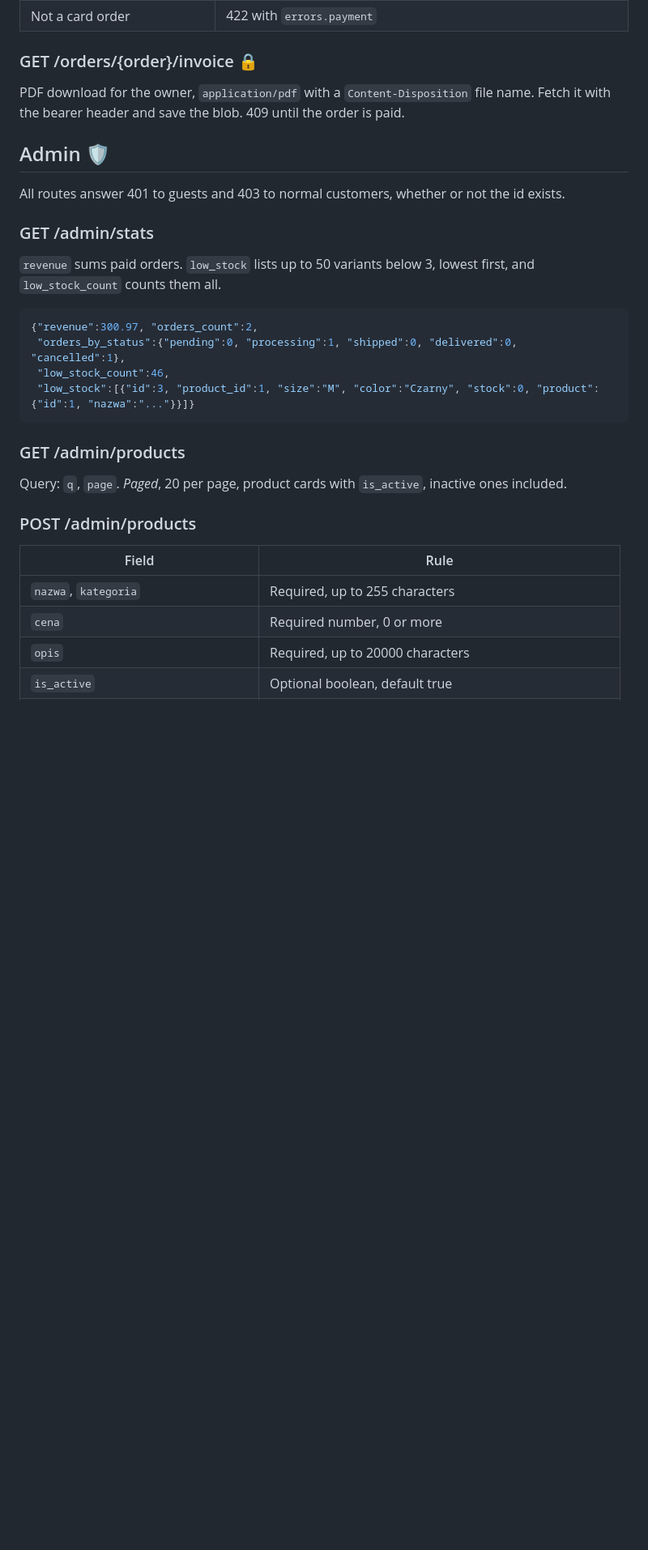
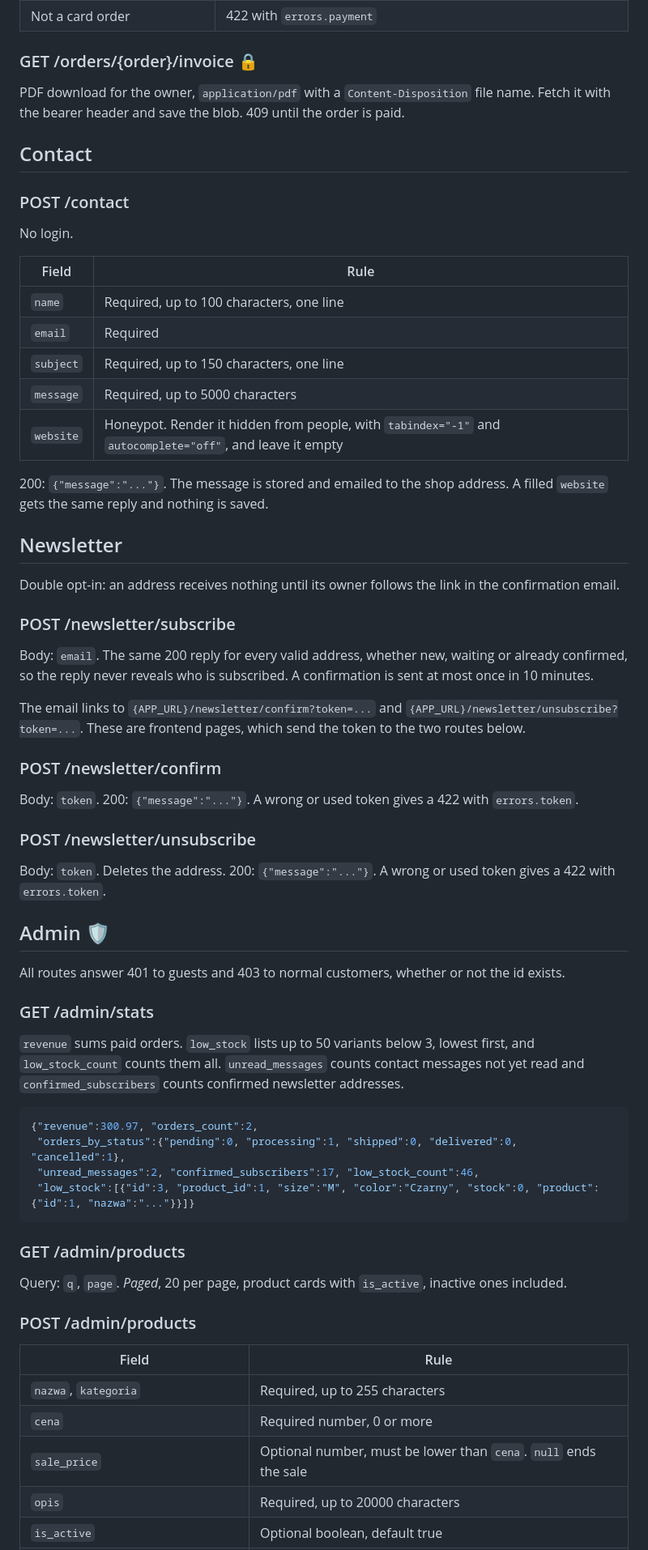
Before and after one commit to PiotrSmola/Online-Store-React-Laravel, a Markdown page: backend/docs/api.md, the part around one of its changes. Shown at 81% size. GitHub-like rendering; blank space fills up the shorter version.

````diff
--- a/backend/docs/api.md
+++ b/backend/docs/api.md
@@ -336,18 +352,52 @@ Simulated card payment. Owner only, card orders only.
 
 PDF download for the owner, `application/pdf` with a `Content-Disposition` file name. Fetch it with the bearer header and save the blob. 409 until the order is paid.
 
+## Contact
+
+### POST /contact
+
+No login.
+
+| Field | Rule |
+|---|---|
+| `name` | Required, up to 100 characters, one line |
+| `email` | Required |
+| `subject` | Required, up to 150 characters, one line |
+| `message` | Required, up to 5000 characters |
+| `website` | Honeypot. Render it hidden from people, with `tabindex="-1"` and `autocomplete="off"`, and leave it empty |
+
+200: `{"message":"..."}`. The message is stored and emailed to the shop address. A filled `website` gets the same reply and nothing is saved.
+
+## Newsletter
+
+Double opt-in: an address receives nothing until its owner follows the link in the confirmation email.
+
+### POST /newsletter/subscribe
+
+Body: `email`. The same 200 reply for every valid address, whether new, waiting or already confirmed, so the reply never reveals who is subscribed. A confirmation is sent at most once in 10 minutes.
+
+The email links to `{APP_URL}/newsletter/confirm?token=...` and `{APP_URL}/newsletter/unsubscribe?token=...`. These are frontend pages, which send the token to the two routes below.
+
+### POST /newsletter/confirm
+
+Body: `token`. 200: `{"message":"..."}`. A wrong or used token gives a 422 with `errors.token`.
+
+### POST /newsletter/unsubscribe
+
+Body: `token`. Deletes the address. 200: `{"message":"..."}`. A wrong or used token gives a 422 with `errors.token`.
+
 ## Admin 🛡
 
 All routes answer 401 to guests and 403 to normal customers, whether or not the id exists.
 
 ### GET /admin/stats
 
-`revenue` sums paid orders. `low_stock` lists up to 50 variants below 3, lowest first, and `low_stock_count` counts them all.
+`revenue` sums paid orders. `low_stock` lists up to 50 variants below 3, lowest first, and `low_stock_count` counts them all. `unread_messages` counts contact messages not yet read and `confirmed_subscribers` counts confirmed newsletter addresses.
 
 ```json
 {"revenue":300.97, "orders_count":2,
  "orders_by_status":{"pending":0, "processing":1, "shipped":0, "delivered":0, "cancelled":1},
- "low_stock_count":46,
+ "unread_messages":2, "confirmed_subscribers":17, "low_stock_count":46,
  "low_stock":[{"id":3, "product_id":1, "size":"M", "color":"Czarny", "stock":0, "product":{"id":1, "nazwa":"..."}}]}
 ```
 
@@ -361,5 +411,6 @@ Query: `q`, `page`. *Paged*, 20 per page, product cards with `is_active`, inacti
 |---|---|
 | `nazwa`, `kategoria` | Required, up to 255 characters |
 | `cena` | Required number, 0 or more |
+| `sale_price` | Optional number, must be lower than `cena`. `null` ends the sale |
 | `opis` | Required, up to 20000 characters |
 | `is_active` | Optional boolean, default true |
````
Also changed, not shown: other parts of backend/docs/api.md (+58 -11 lines), README.md (+17 -6 lines).
